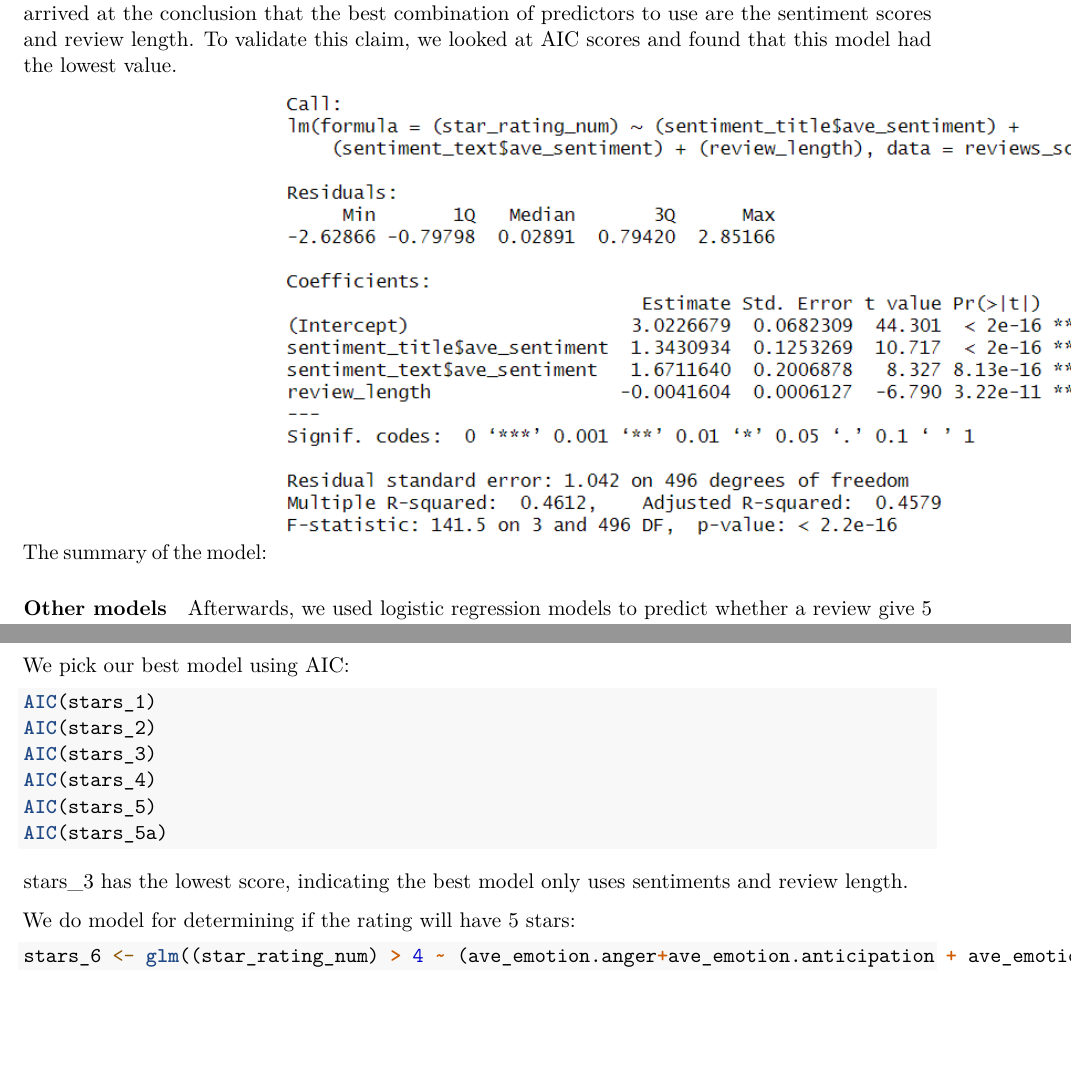
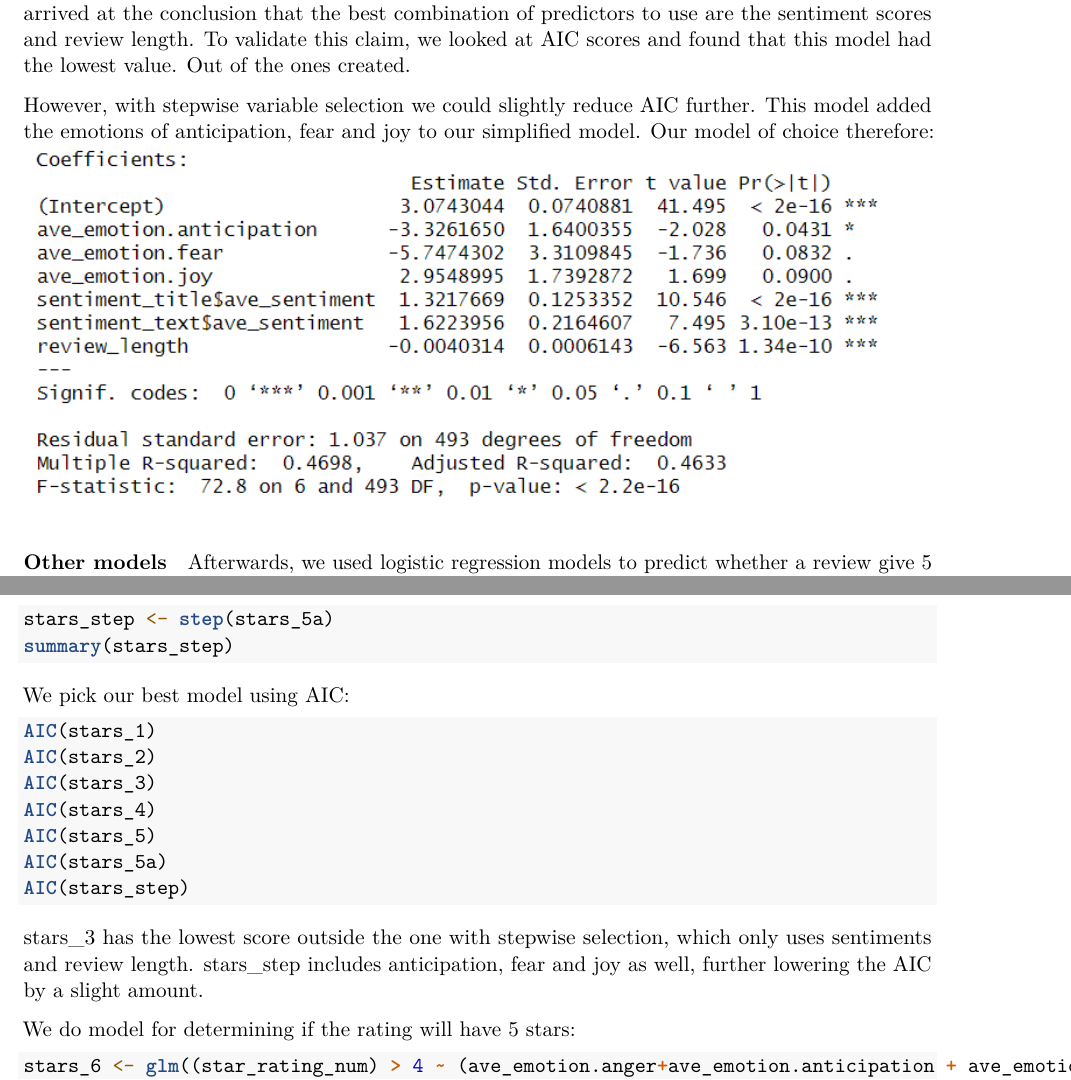
Before and after one commit to otausendschoen/1479_Project_II, an R Markdown document (1479_Project_II.Rmd): two parts of pages 14 and 31 of 32, joined at a grey line, cut so that both start at the same text, the shorter picture padded with empty space. Rendered offline with R 4.5, knitr and Pandoc, then LaTeX, with nearby package versions; the code chunks are not run, so their results and figures are left out.

Commit message:
Stepwise lm model

````diff
--- a/1479_Project_II.Rmd
+++ b/1479_Project_II.Rmd
@@ -247,10 +247,10 @@ Afterwards, we found that a higher sentiment score of both the review text and t
 
 Next, we looked at emotion: out of the eight emotions, only joy and disgust deemed significant, unsurprisingly with the former having a positive and the latter having a negative effect on ratings. However, with the combination of sentiment scores and emotions, both the title and text sentiments were significant, but none of the emotions.
 
-Adding back dates to the previous model, we find that none of them are significant. We therefore arrived at the conclusion that the best combination of predictors to use are the sentiment scores and review length. To validate this claim, we looked at AIC scores and found that this model had the lowest value.
+Adding back dates to the previous model, we find that none of them are significant. We therefore arrived at the conclusion that the best combination of predictors to use are the sentiment scores and review length. To validate this claim, we looked at AIC scores and found that this model had the lowest value. Out of the ones created.
 
-The summary of the model:
-![Best linear model](media/star_3.png)
+However, with stepwise variable selection we could slightly reduce AIC further. This model added the emotions of anticipation, fear and joy to our simplified model. Our model of choice therefore:
+![Best linear model](media/star_step.png)
 
 #### Other models
 
@@ -1041,6 +1041,12 @@ summary(stars_5a)
 ```
 With the inclusion of dates the significant predictors remain unchanged: sentiment scores and review length.
 
+```{r}
+stars_step <- step(stars_5a)
+summary(stars_step)
+```
+
+
 We pick our best model using AIC:
 ```{r}
 AIC(stars_1)
@@ -1049,8 +1055,10 @@ AIC(stars_3)
 AIC(stars_4)
 AIC(stars_5)
 AIC(stars_5a)
+AIC(stars_step)
 ```
-stars_3 has the lowest score, indicating the best model only uses sentiments and review length.
+stars_3 has the lowest score outside the one with stepwise selection, which only uses sentiments and review length. stars_step includes anticipation, fear and joy as well, further lowering the AIC by a slight amount.
+
 
 
 We do model for determining if the rating will have 5 stars:
````
Also changed, not shown: media/star_step.png (added), 1479_Project_II.Rmd (2 more changed lines).
